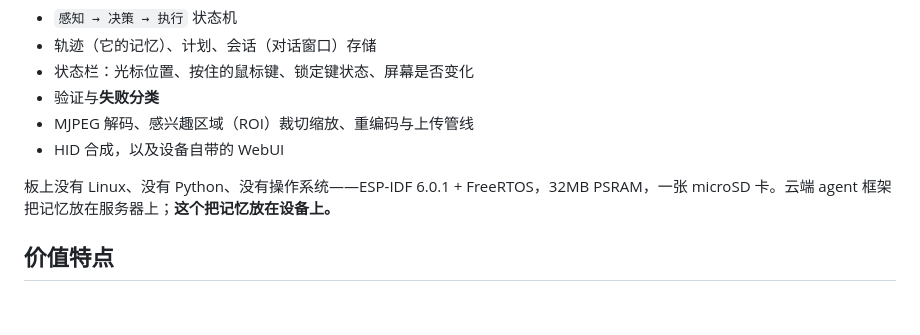
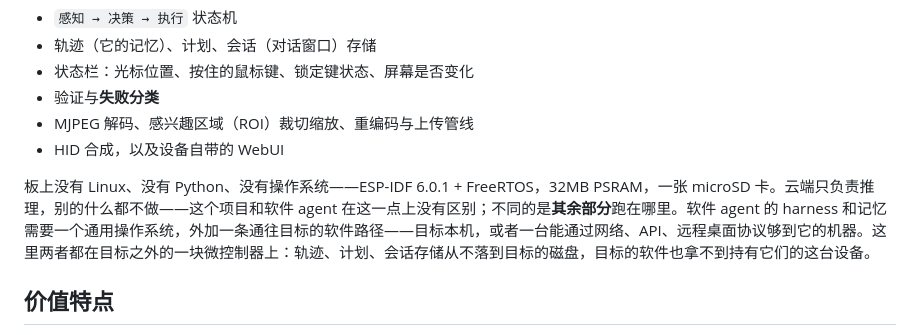
Before and after one commit to Dioxgen/Victrl, a Markdown page: README_CN.md, the part around the change. Rendered like a GitHub page; blank space fills up the shorter version.

```diff
--- a/README_CN.md
+++ b/README_CN.md
@@ -33,7 +33,7 @@ LLM 是一个通过 HTTPS 调用的**无状态函数**。把无状态模型变
 - MJPEG 解码、感兴趣区域（ROI）裁切缩放、重编码与上传管线
 - HID 合成，以及设备自带的 WebUI
 
-板上没有 Linux、没有 Python、没有操作系统——ESP-IDF 6.0.1 + FreeRTOS，32MB PSRAM，一张 microSD 卡。云端 agent 框架把记忆放在服务器上；**这个把记忆放在设备上。**
+板上没有 Linux、没有 Python、没有操作系统——ESP-IDF 6.0.1 + FreeRTOS，32MB PSRAM，一张 microSD 卡。云端只负责推理，别的什么都不做——这个项目和软件 agent 在这一点上没有区别；不同的是**其余部分**跑在哪里。软件 agent 的 harness 和记忆需要一个通用操作系统，外加一条通往目标的软件路径——目标本机，或者一台能通过网络、API、远程桌面协议够到它的机器。这里两者都在目标之外的一块微控制器上：轨迹、计划、会话存储从不落到目标的磁盘，目标的软件也拿不到持有它们的这台设备。
 
 ## 价值特点
 
```
Also changed, not shown: README.md (+1 -1 lines).
